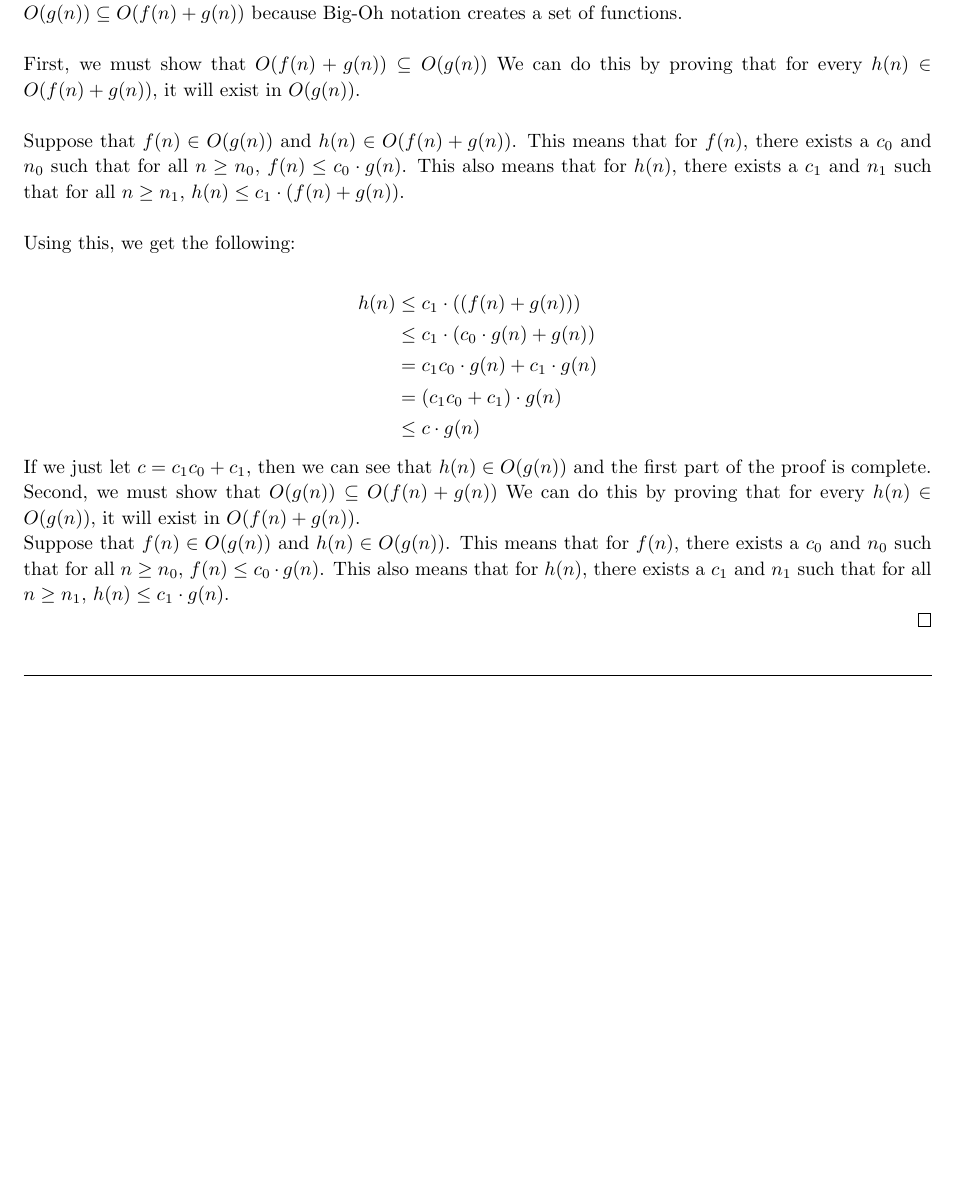
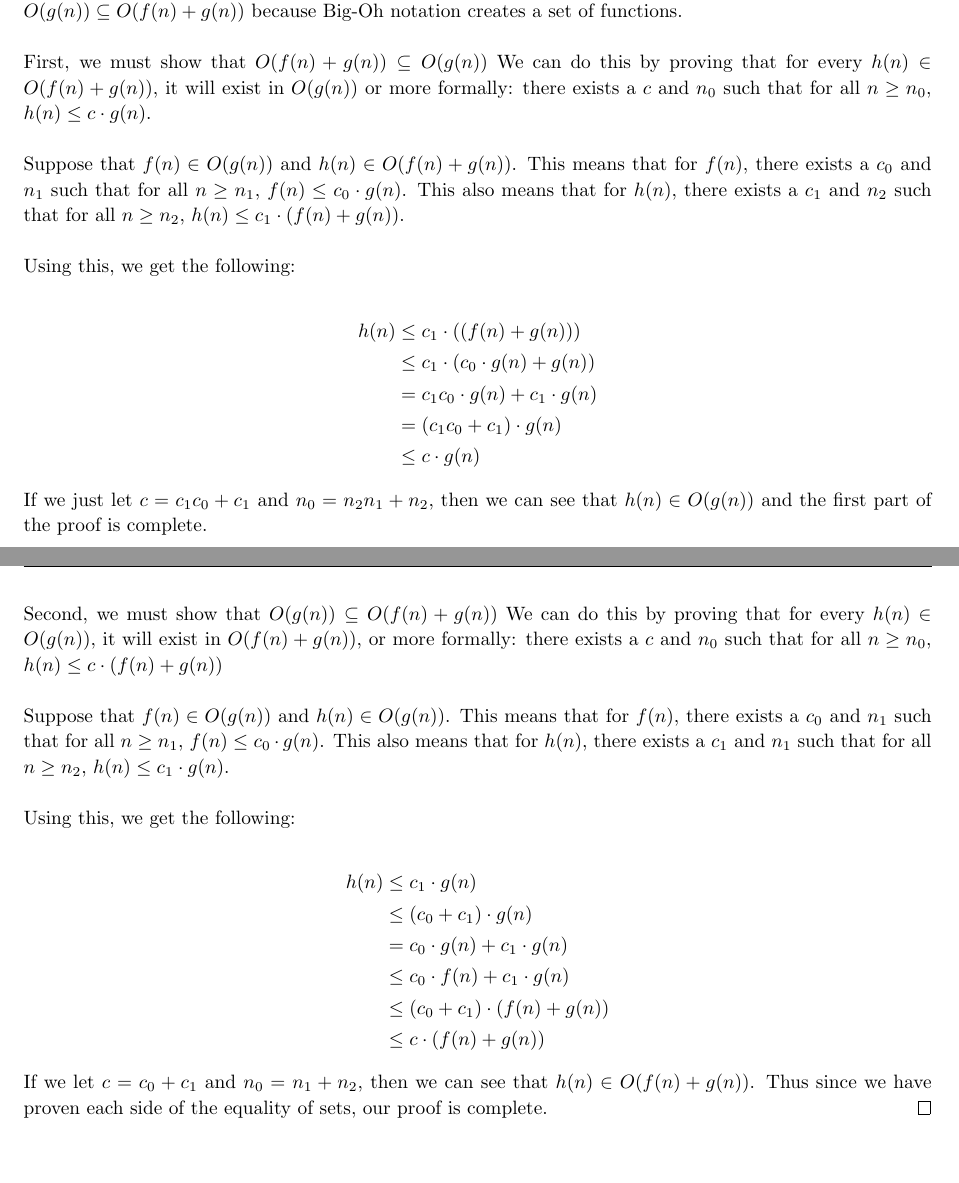
Before and after one commit to jdavis/college-fall-2013, a LaTeX problem sheet (cs311/assignment02/solution.tex): part of page 8 of 10 before the commit and two parts of pages 8 and 9 of 11 after it, the two joined at a grey line, cut so that both start at the same text, the shorter picture padded with empty space. Compiled offline with pdfLaTeX.

Commit message:
Finish assignment 2!

```diff
--- a/cs311/assignment02/solution.tex
+++ b/cs311/assignment02/solution.tex
@@ -525,14 +525,15 @@
 
         First, we must show that \(O(f(n) + g(n)) \subseteq O(g(n))\) We can do
         this by proving that for every \(h(n) \in O(f(n) + g(n))\), it will
-        exist in \(O(g(n))\).
+        exist in \(O(g(n))\) or more formally: there exists a \(c\) and \(n_0\)
+        such that for all \(n \geq n_0\), \(h(n) \leq c \cdot g(n)\).
         \\
 
         Suppose that \(f(n) \in O(g(n))\) and \(h(n) \in O(f(n) + g(n))\). This
-        means that for \(f(n)\), there exists a \(c_0\) and \(n_0\) such that
-        for all \(n \geq n_0\), \(f(n) \leq c_0 \cdot g(n)\). This also means
-        that for \(h(n)\), there exists a \(c_1\) and \(n_1\) such that for
-        all \(n \geq n_1\), \(h(n) \leq c_1 \cdot (f(n) + g(n))\).
+        means that for \(f(n)\), there exists a \(c_0\) and \(n_1\) such that
+        for all \(n \geq n_1\), \(f(n) \leq c_0 \cdot g(n)\). This also means
+        that for \(h(n)\), there exists a \(c_1\) and \(n_2\) such that for
+        all \(n \geq n_2\), \(h(n) \leq c_1 \cdot (f(n) + g(n))\).
         \\
 
         Using this, we get the following:
@@ -551,19 +552,46 @@
             \end{split}
         \]
 
-        If we just let \(c = c_1 c_0 + c_1\), then we can see that \(h(n) \in
-        O(g(n))\) and the first part of the proof is complete.
+        If we just let \(c = c_1 c_0 + c_1\) and \(n_0 = n_2 n_1 + n_2\), then
+        we can see that \(h(n) \in O(g(n))\) and the first part of the proof is
+        complete.
+
+        \pagebreak
 
         Second, we must show that \(O(g(n)) \subseteq O(f(n) + g(n))\) We can
         do this by proving that for every \(h(n) \in O(g(n))\), it will exist
-        in \(O(f(n) + g(n))\).
+        in \(O(f(n) + g(n))\), or more formally: there exists a \(c\) and \(n_0\)
+        such that for all \(n \geq n_0\), \(h(n) \leq c \cdot (f(n) + g(n))\)
+        \\
 
         Suppose that \(f(n) \in O(g(n))\) and \(h(n) \in O(g(n))\). This means
-        that for \(f(n)\), there exists a \(c_0\) and \(n_0\) such that for all
-        \(n \geq n_0\), \(f(n) \leq c_0 \cdot g(n)\). This also means that for
+        that for \(f(n)\), there exists a \(c_0\) and \(n_1\) such that for all
+        \(n \geq n_1\), \(f(n) \leq c_0 \cdot g(n)\). This also means that for
         \(h(n)\), there exists a \(c_1\) and \(n_1\) such that for all \(n \geq
-        n_1\), \(h(n) \leq c_1 \cdot g(n)\).
+        n_2\), \(h(n) \leq c_1 \cdot g(n)\).
         \\
+
+        Using this, we get the following:
+
+        \[
+            \begin{split}
+                h(n) &\leq c_1 \cdot g(n)
+                \\
+                &\leq (c_0 + c_1) \cdot g(n)
+                \\
+                &= c_0 \cdot g(n) + c_1 \cdot g(n)
+                \\
+                &\leq c_0 \cdot f(n) + c_1 \cdot g(n)
+                \\
+                &\leq (c_0 + c_1) \cdot (f(n) + g(n))
+                \\
+                &\leq c \cdot (f(n) + g(n))
+            \end{split}
+        \]
+
+        If we let \(c = c_0 + c_1\) and \(n_0 = n_1 + n_2\), then we can
+        see that \(h(n) \in O(f(n) + g(n))\). Thus since we have proven each
+        side of the equality of sets, our proof is complete.
     \end{proof}
 \end{homeworkProblem}
 
```
Also changed, not shown: cs311/assignment02/solution.pdf.
